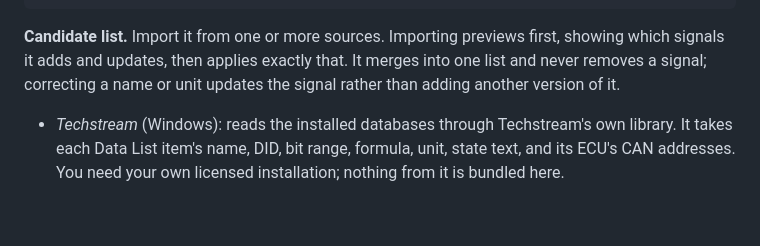
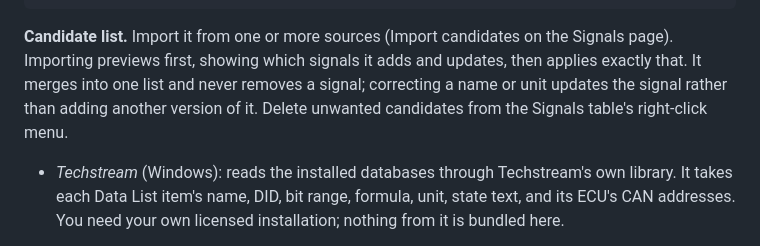
Before and after one commit to 4piu/toyota-telemetry-tools, a Markdown page: docs/how-it-works.md, the part around the change. Rendered like a GitHub page; blank space fills up the shorter version.

````diff
--- a/docs/how-it-works.md
+++ b/docs/how-it-works.md
@@ -62,10 +62,12 @@ control (`10`) and tester present (`3E`) are accepted:
 }]
 ```
 
-**Candidate list.** Import it from one or more sources. Importing previews
-first, showing which signals it adds and updates, then applies exactly that.
-It merges into one list and never removes a signal; correcting a name or
-unit updates the signal rather than adding another version of it.
+**Candidate list.** Import it from one or more sources (Import candidates on
+the Signals page). Importing previews first, showing which signals it adds
+and updates, then applies exactly that. It merges into one list and never
+removes a signal; correcting a name or unit updates the signal rather than
+adding another version of it. Delete unwanted candidates from the Signals
+table's right-click menu.
 
 - *Techstream* (Windows): reads the installed databases through Techstream's
   own library. It takes each Data List item's name, DID, bit range, formula,
````
Also changed, not shown: docs/quickstart.md (+35 -28 lines), docs/images/collect.png, docs/images/recordings.png, docs/images/signals.png, 11 other files.
